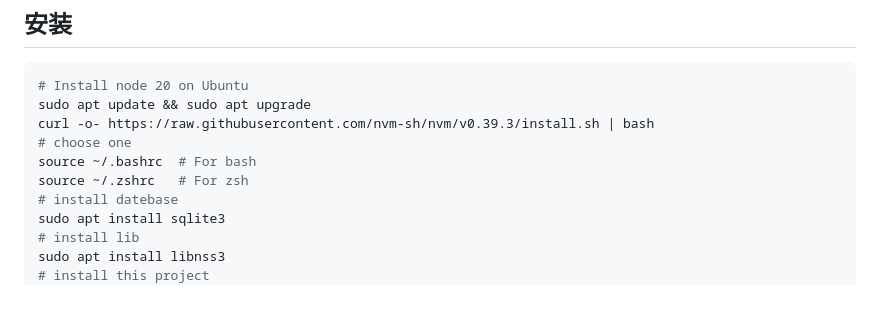
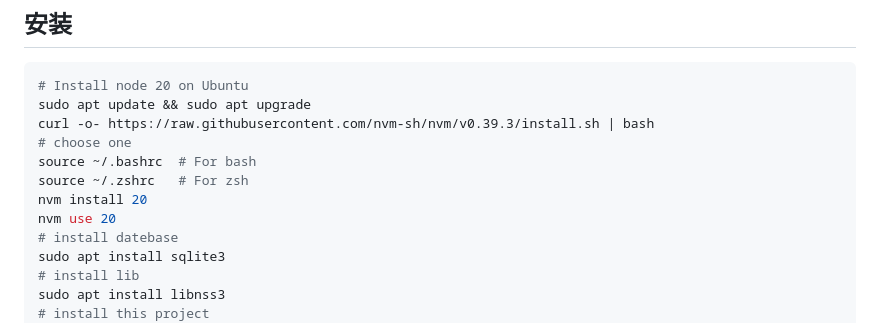
Before and after one commit to PeterFujiyu/LetuslearnID, a Markdown page: README.md, the part around the change. Drawn GitHub-style; blank space fills up the shorter version.

```diff
--- a/README.md
+++ b/README.md
@@ -17,6 +17,8 @@ curl -o- https://raw.githubusercontent.com/nvm-sh/nvm/v0.39.3/install.sh | bash
 # choose one
 source ~/.bashrc  # For bash
 source ~/.zshrc   # For zsh
+nvm install 20
+nvm use 20
 # install datebase
 sudo apt install sqlite3
 # install lib
```
